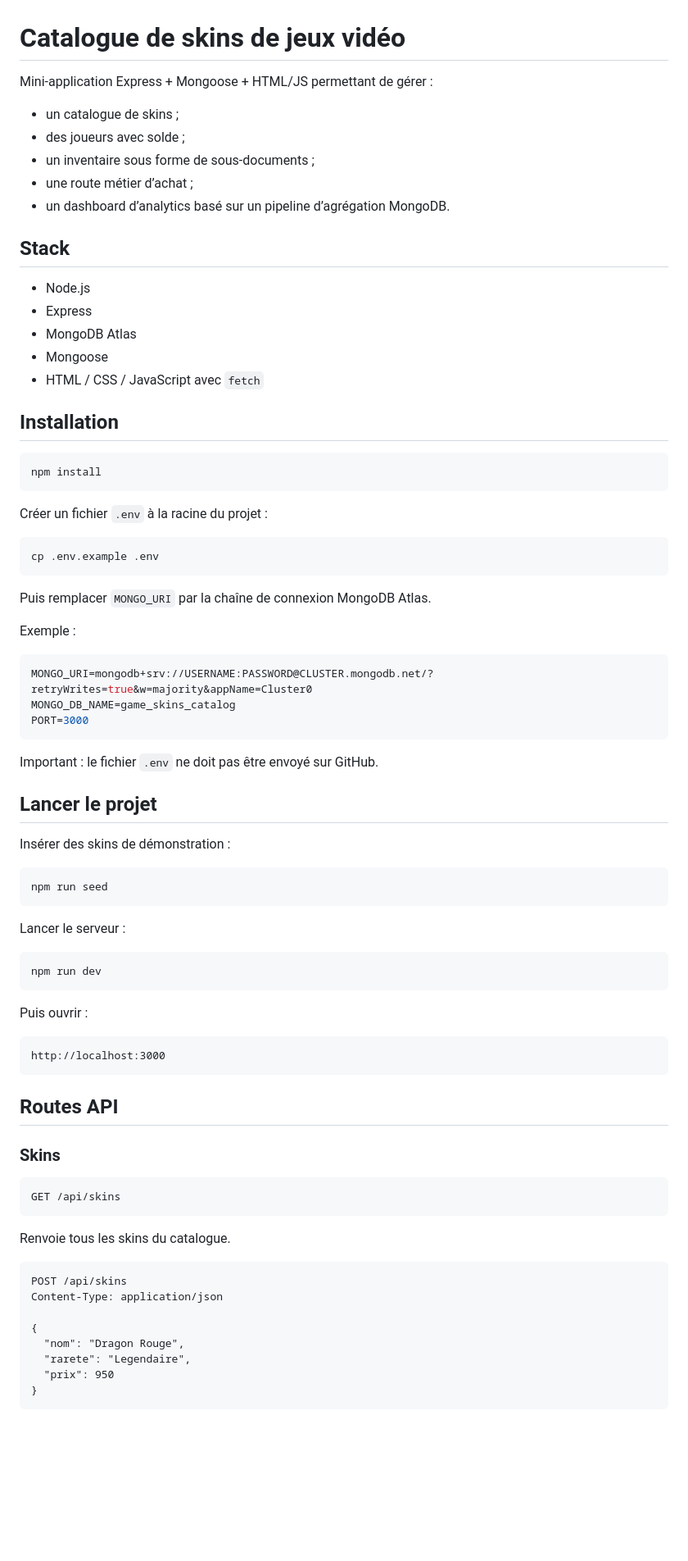
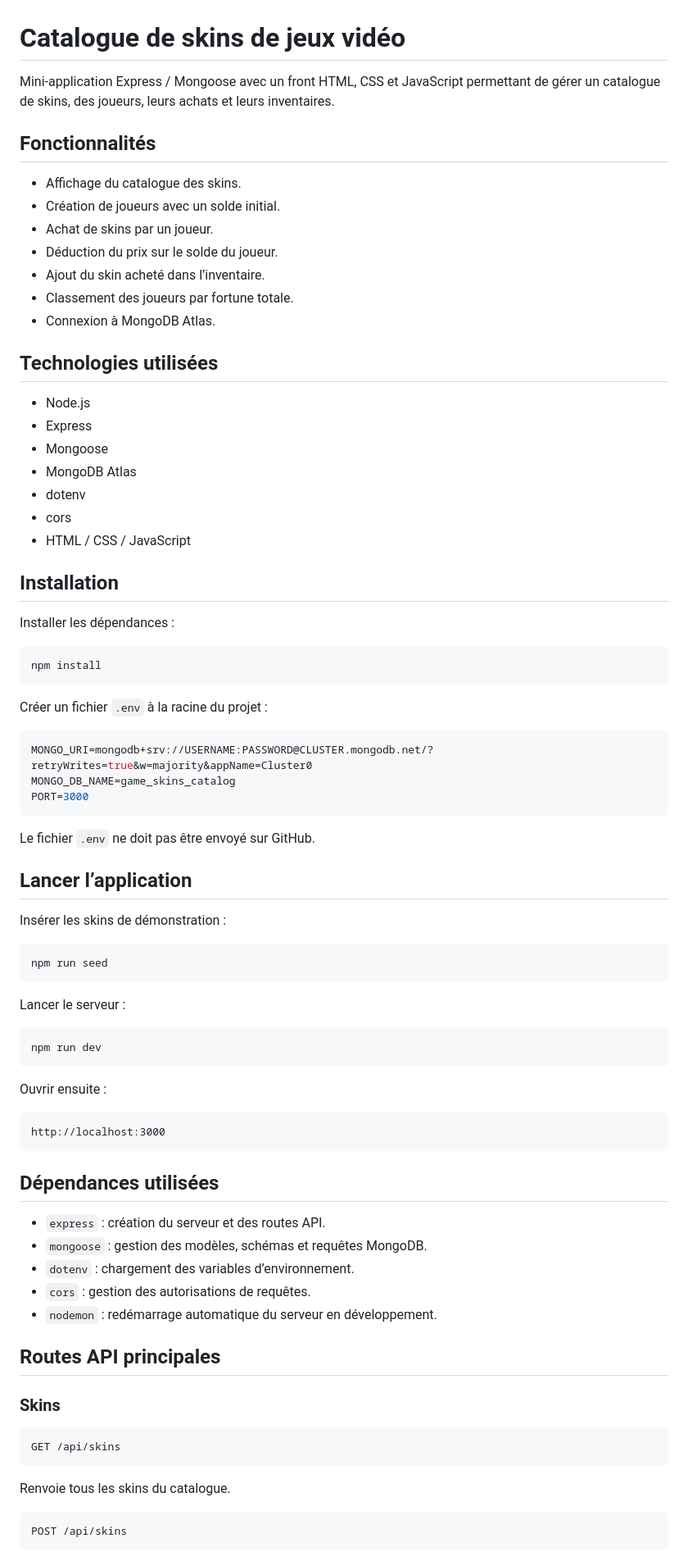
Before and after one commit to RedaZait/game-skins-catalog-Reda-Zait, a Markdown page: README.md, the part around one of its changes. Shown at 82% size. Drawn GitHub-style; blank space fills up the shorter version.

Commit message:
Mise à jour du README

````diff
--- a/README.md
+++ b/README.md
@@ -1,22 +1,30 @@
 # Catalogue de skins de jeux vidéo
 
-Mini-application Express + Mongoose + HTML/JS permettant de gérer :
+Mini-application Express / Mongoose avec un front HTML, CSS et JavaScript permettant de gérer un catalogue de skins, des joueurs, leurs achats et leurs inventaires.
 
-- un catalogue de skins ;
-- des joueurs avec solde ;
-- un inventaire sous forme de sous-documents ;
-- une route métier d’achat ;
-- un dashboard d’analytics basé sur un pipeline d’agrégation MongoDB.
+## Fonctionnalités
 
-## Stack
+* Affichage du catalogue des skins.
+* Création de joueurs avec un solde initial.
+* Achat de skins par un joueur.
+* Déduction du prix sur le solde du joueur.
+* Ajout du skin acheté dans l’inventaire.
+* Classement des joueurs par fortune totale.
+* Connexion à MongoDB Atlas.
 
-- Node.js
-- Express
-- MongoDB Atlas
-- Mongoose
-- HTML / CSS / JavaScript avec `fetch`
+## Technologies utilisées
+
+* Node.js
+* Express
+* Mongoose
+* MongoDB Atlas
+* dotenv
+* cors
+* HTML / CSS / JavaScript
 
 ## Installation
+
+Installer les dépendances :
 
 ```bash
 npm install
@@ -24,25 +32,17 @@ npm install
 
 Créer un fichier `.env` à la racine du projet :
 
-```bash
-cp .env.example .env
-```
-
-Puis remplacer `MONGO_URI` par la chaîne de connexion MongoDB Atlas.
-
-Exemple :
-
 ```env
 MONGO_URI=mongodb+srv://USERNAME:PASSWORD@CLUSTER.mongodb.net/?retryWrites=true&w=majority&appName=Cluster0
 MONGO_DB_NAME=game_skins_catalog
 PORT=3000
 ```
 
-Important : le fichier `.env` ne doit pas être envoyé sur GitHub.
+Le fichier `.env` ne doit pas être envoyé sur GitHub.
 
-## Lancer le projet
+## Lancer l’application
 
-Insérer des skins de démonstration :
+Insérer les skins de démonstration :
 
 ```bash
 npm run seed
@@ -54,13 +54,21 @@ Lancer le serveur :
 npm run dev
 ```
 
-Puis ouvrir :
+Ouvrir ensuite :
 
 ```text
 http://localhost:3000
 ```
 
-## Routes API
+## Dépendances utilisées
+
+* `express` : création du serveur et des routes API.
+* `mongoose` : gestion des modèles, schémas et requêtes MongoDB.
+* `dotenv` : chargement des variables d’environnement.
+* `cors` : gestion des autorisations de requêtes.
+* `nodemon` : redémarrage automatique du serveur en développement.
+
+## Routes API principales
 
 ### Skins
 
@@ -72,12 +80,5 @@ Renvoie tous les skins du catalogue.
 
 ```http
 POST /api/skins
-Content-Type: application/json
-
-{
-  "nom": "Dragon Rouge",
-  "rarete": "Legendaire",
-  "prix": 950
-}
 ```
 
````
Also changed, not shown: other parts of README.md (+127 -58 lines).
